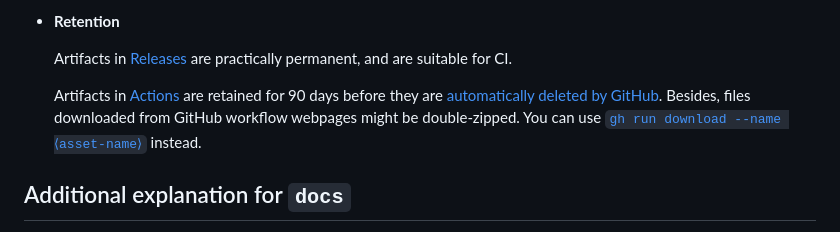
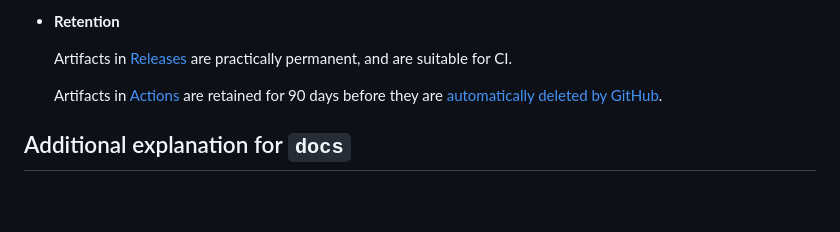
Before and after one commit to typst-community/dev-builds, a Markdown page: README.md, the part around the change. Rendered like a GitHub page; blank space fills up the shorter version.

Commit message:
docs: remove the outdated note about double-zips (#24)

```diff
--- a/README.md
+++ b/README.md
@@ -25,7 +25,6 @@ Unofficial builds of [Typst](https://typst.app/home) artifacts for development p
   Artifacts in [Releases](https://github.com/typst-community/dev-builds/releases/) are practically permanent, and are suitable for CI.
 
   Artifacts in [Actions](https://github.com/typst-community/dev-builds/actions) are retained for 90 days before they are [automatically deleted by GitHub](https://docs.github.com/en/organizations/managing-organization-settings/configuring-the-retention-period-for-github-actions-artifacts-and-logs-in-your-organization).
-  Besides, files downloaded from GitHub workflow webpages might be double-zipped. You can use [`gh run download --name ⟨asset-name⟩`](https://cli.github.com/manual/gh_run_download) instead.
 
 ## Additional explanation for `docs`
 
```
